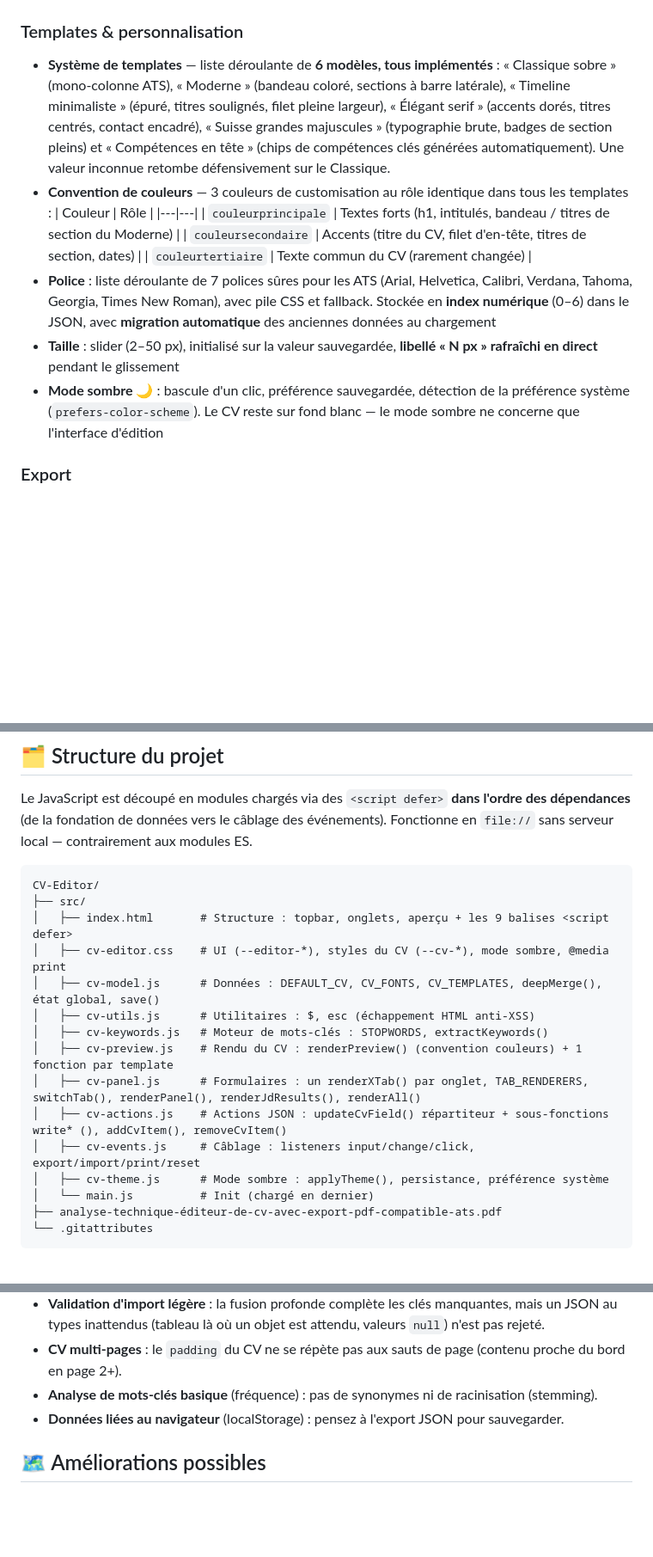
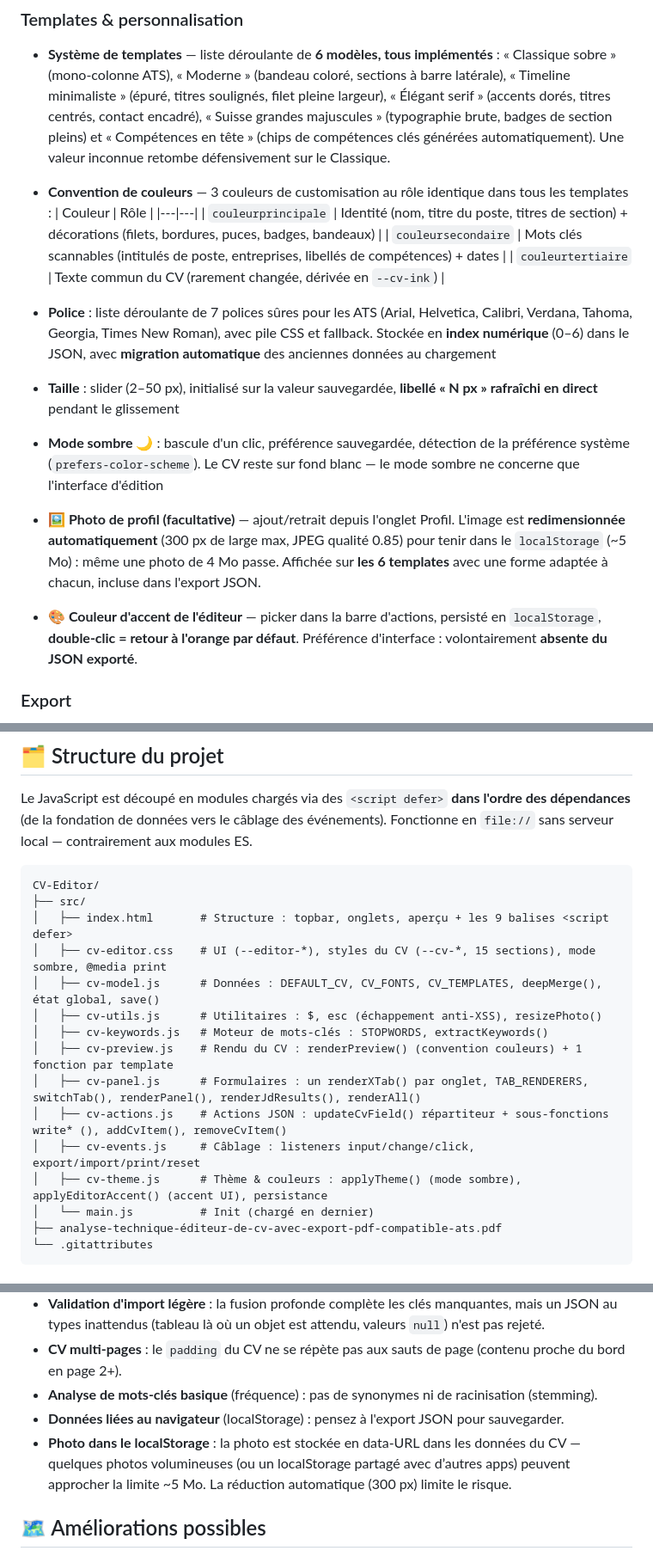
Before and after one commit to LepetitPortfolio/CV-Editor, a Markdown page: README.md, 3 parts joined by grey strips. Shown at 86% size. GitHub-like rendering; blank space fills up the shorter version.

Commit message:
Document photo et accent personnalisable
Mets à jour le README pour décrire l’ajout de photos de profil sur les six modèles, leur redimensionnement et leur stockage local, ainsi que la personnalisation de l’accent de l’éditeur.

```diff
--- a/README.md
+++ b/README.md
@@ -22,12 +22,15 @@
 - **Convention de couleurs** — 3 couleurs de customisation au rôle identique dans tous les templates :
   | Couleur | Rôle |
   |---|---|
-  | `couleurprincipale` | Textes forts (h1, intitulés, bandeau / titres de section du Moderne) |
-  | `couleursecondaire` | Accents (titre du CV, filet d'en-tête, titres de section, dates) |
-  | `couleurtertiaire` | Texte commun du CV (rarement changée) |
+  | `couleurprincipale` | Identité (nom, titre du poste, titres de section) + décorations (filets, bordures, puces, badges, bandeaux) |
+  | `couleursecondaire` | Mots clés scannables (intitulés de poste, entreprises, libellés de compétences) + dates |
+  | `couleurtertiaire` | Texte commun du CV (rarement changée, dérivée en `--cv-ink`) |
+
 - **Police** : liste déroulante de 7 polices sûres pour les ATS (Arial, Helvetica, Calibri, Verdana, Tahoma, Georgia, Times New Roman), avec pile CSS et fallback. Stockée en **index numérique** (0–6) dans le JSON, avec **migration automatique** des anciennes données au chargement
 - **Taille** : slider (2–50 px), initialisé sur la valeur sauvegardée, **libellé « N px » rafraîchi en direct** pendant le glissement
 - **Mode sombre 🌙** : bascule d'un clic, préférence sauvegardée, détection de la préférence système (`prefers-color-scheme`). Le CV reste sur fond blanc — le mode sombre ne concerne que l'interface d'édition
+- **🖼 Photo de profil (facultative)** — ajout/retrait depuis l'onglet Profil. L'image est **redimensionnée automatiquement** (300 px de large max, JPEG qualité 0.85) pour tenir dans le `localStorage` (~5 Mo) : même une photo de 4 Mo passe. Affichée sur **les 6 templates** avec une forme adaptée à chacun, incluse dans l'export JSON.
+- **🎨 Couleur d'accent de l'éditeur** — picker dans la barre d'actions, persisté en `localStorage`, **double-clic = retour à l'orange par défaut**. Préférence d'interface : volontairement **absente du JSON exporté**.
 
 ### Export
 - **🖨 Exporter PDF (ATS)** — seul le CV est imprimé, en A4, texte sélectionnable, sans en-têtes/pieds de page du navigateur, fond blanc garanti quel que soit le thème actif
@@ -62,15 +65,15 @@ Le JavaScript est découpé en modules chargés via des `<script defer>` **dans
 CV-Editor/
 ├── src/
 │   ├── index.html       # Structure : topbar, onglets, aperçu + les 9 balises <script defer>
-│   ├── cv-editor.css    # UI (--editor-*), styles du CV (--cv-*), mode sombre, @media print
+│   ├── cv-editor.css    # UI (--editor-*), styles du CV (--cv-*, 15 sections), mode sombre, @media print
 │   ├── cv-model.js      # Données : DEFAULT_CV, CV_FONTS, CV_TEMPLATES, deepMerge(), état global, save()
-│   ├── cv-utils.js      # Utilitaires : $, esc (échappement HTML anti-XSS)
+│   ├── cv-utils.js      # Utilitaires : $, esc (échappement anti-XSS), resizePhoto()
 │   ├── cv-keywords.js   # Moteur de mots-clés : STOPWORDS, extractKeywords()
 │   ├── cv-preview.js    # Rendu du CV : renderPreview() (convention couleurs) + 1 fonction par template
 │   ├── cv-panel.js      # Formulaires : un renderXTab() par onglet, TAB_RENDERERS, switchTab(), renderPanel(), renderJdResults(), renderAll()
 │   ├── cv-actions.js    # Actions JSON : updateCvField() répartiteur + sous-fonctions write* (), addCvItem(), removeCvItem()
 │   ├── cv-events.js     # Câblage : listeners input/change/click, export/import/print/reset
-│   ├── cv-theme.js      # Mode sombre : applyTheme(), persistance, préférence système
+│   ├── cv-theme.js      # Thème & couleurs : applyTheme() (mode sombre), applyEditorAccent() (accent UI), persistance
 │   └── main.js          # Init (chargé en dernier)
 ├── analyse-technique-éditeur-de-cv-avec-export-pdf-compatible-ats.pdf
 └── .gitattributes
@@ -153,6 +159,7 @@ Aucune dépendance externe, aucun outil de build.
 - **CV multi-pages** : le `padding` du CV ne se répète pas aux sauts de page (contenu proche du bord en page 2+).
 - **Analyse de mots-clés basique** (fréquence) : pas de synonymes ni de racinisation (stemming).
 - **Données liées au navigateur** (localStorage) : pensez à l'export JSON pour sauvegarder.
+- **Photo dans le localStorage** : la photo est stockée en data-URL dans les données du CV — quelques photos volumineuses (ou un localStorage partagé avec d’autres apps) peuvent approcher la limite ~5 Mo. La réduction automatique (300 px) limite le risque.
 
 ## 🗺 Améliorations possibles
 
```
Also changed, not shown: other parts of README.md (+3 -0 lines).
